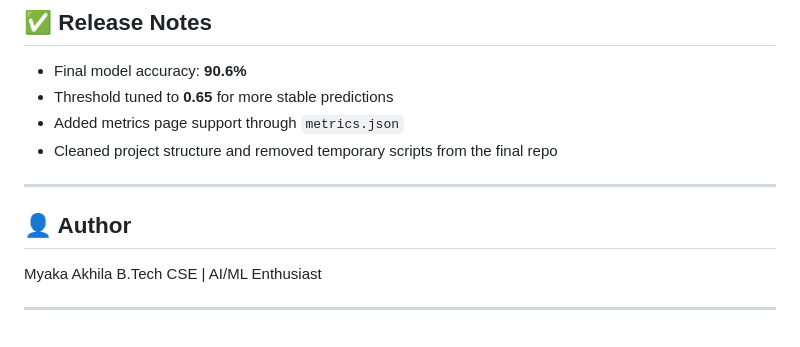
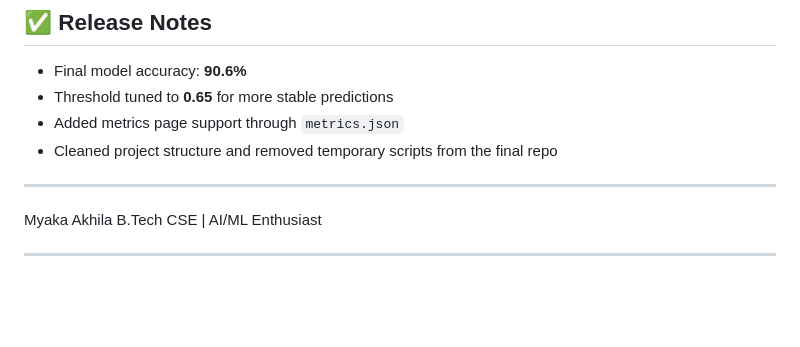
Before and after one commit to 2303A52442/plant-nutrient-classifier, a Markdown page: README.md, the part around the change. Rendered like a GitHub page; blank space fills up the shorter version.

```diff
--- a/README.md
+++ b/README.md
@@ -154,7 +154,7 @@ Open **http://127.0.0.1:5000** in your browser.
 
 ---
 
-## 👤 Author
+
 
 Myaka Akhila
 B.Tech CSE | AI/ML Enthusiast
```
